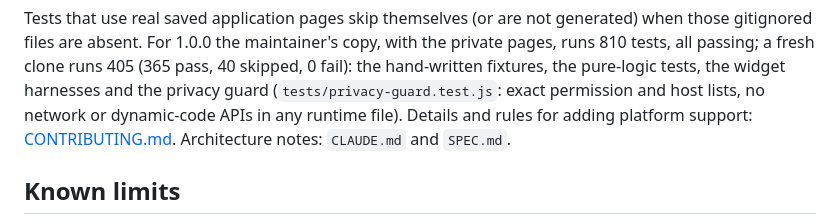
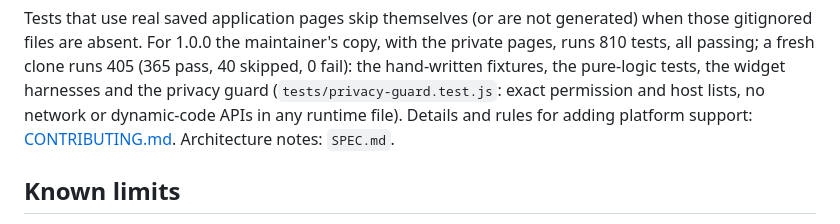
Before and after one commit to fdjfnd222dd/formhand, a Markdown page: README.md, the part around the change. Drawn GitHub-style.

Commit message:
Remove CLAUDE.md

```diff
--- a/README.md
+++ b/README.md
@@ -176,7 +176,7 @@ Tests that use real saved application pages skip themselves (or are not generate
 absent. For 1.0.0 the maintainer's copy, with the private pages, runs 810 tests, all passing; a fresh clone runs 405
 (365 pass, 40 skipped, 0 fail): the hand-written fixtures, the pure-logic tests, the widget harnesses and the privacy guard (`tests/privacy-guard.test.js`: exact permission and host
 lists, no network or dynamic-code APIs in any runtime file). Details and rules for adding platform
-support: [CONTRIBUTING.md](CONTRIBUTING.md). Architecture notes: `CLAUDE.md` and `SPEC.md`.
+support: [CONTRIBUTING.md](CONTRIBUTING.md). Architecture notes: `SPEC.md`.
 
 ## Known limits
 
```
Also changed, not shown: CONTRIBUTING.md (+1 -1 lines).
